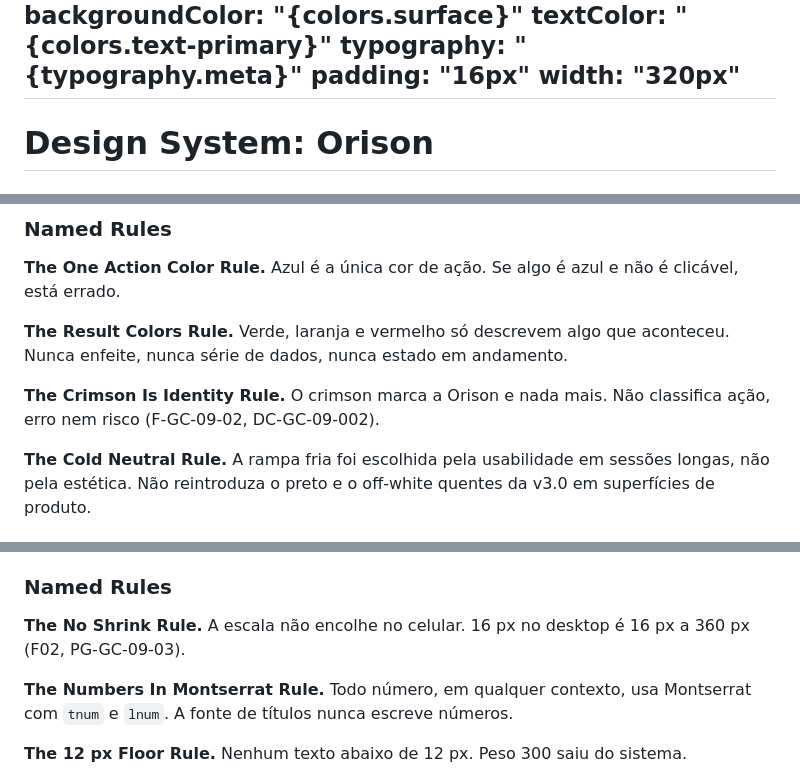
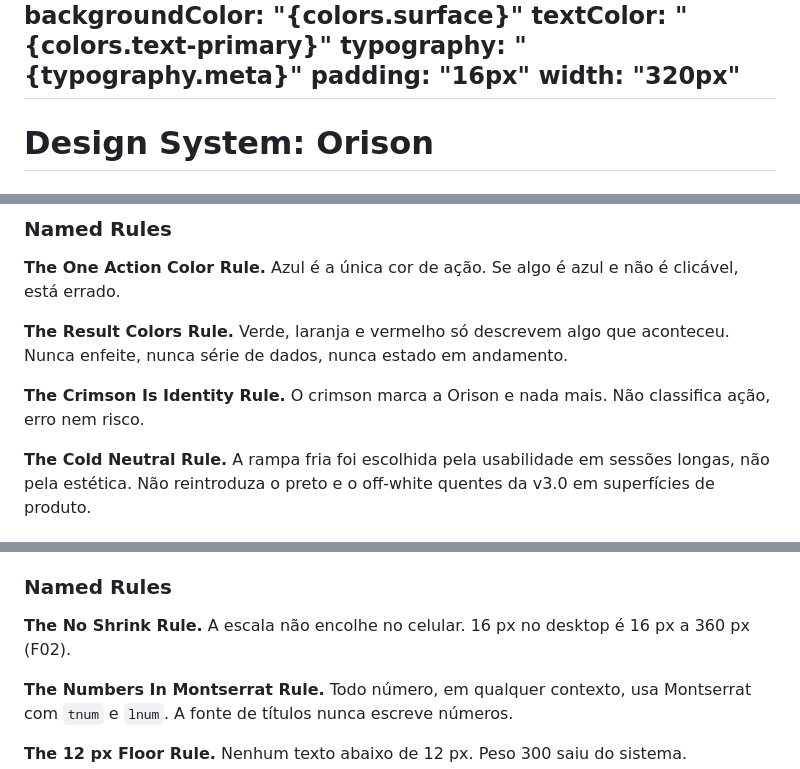
Before and after one commit to orisoncorp/designSystem, a Markdown page: DESIGN.md, 3 parts joined by grey strips. GitHub-like rendering.

```diff
--- a/DESIGN.md
+++ b/DESIGN.md
@@ -274,7 +274,7 @@ components:
 
 <!--
 Estado: v4.7.0, aprovado pelo Nobel em 06-11-2026 nas rodadas F01 a F16
-(docs/fusao-palantir.md) e implantado no código em src/tokens/tokens.css.
+(registro em docs/, páginas em exploracao/fusao/) e implantado no código em src/tokens/tokens.css.
 Se os dois divergirem, o código vence e este documento é corrigido.
 -->
 
@@ -368,7 +367,7 @@ quatro de dados e uma de marca, cada uma com um único papel.
 aconteceu. Nunca enfeite, nunca série de dados, nunca estado em andamento.
 
 **The Crimson Is Identity Rule.** O crimson marca a Orison e nada mais. Não
-classifica ação, erro nem risco (F-GC-09-02, DC-GC-09-002).
+classifica ação, erro nem risco.
 
 **The Cold Neutral Rule.** A rampa fria foi escolhida pela usabilidade em
 sessões longas, não pela estética. Não reintroduza o preto e o off-white quentes
@@ -403,7 +402,7 @@ a marca fala.
 ### Named Rules
 
 **The No Shrink Rule.** A escala não encolhe no celular. 16 px no desktop é 16
-px a 360 px (F02, PG-GC-09-03).
+px a 360 px (F02).
 
 **The Numbers In Montserrat Rule.** Todo número, em qualquer contexto, usa
 Montserrat com `tnum` e `lnum`. A fonte de títulos nunca escreve números.
```
Also changed, not shown: other parts of DESIGN.md (+18 -20 lines).
